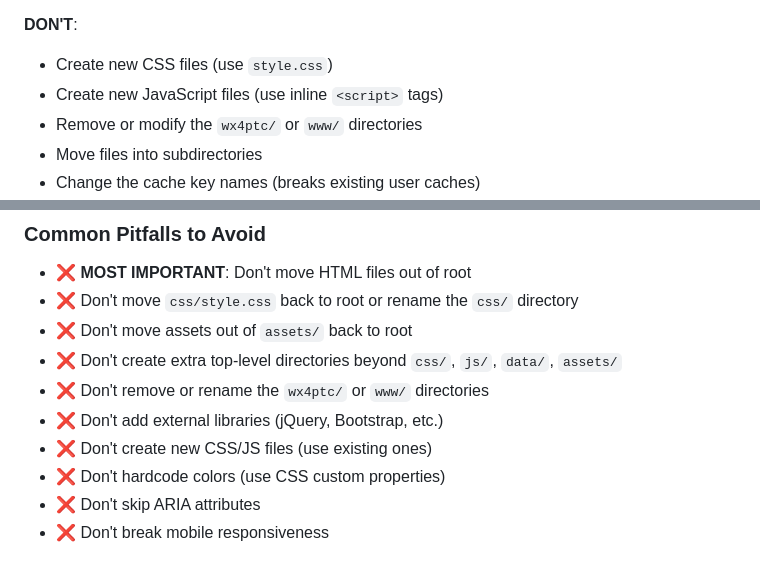
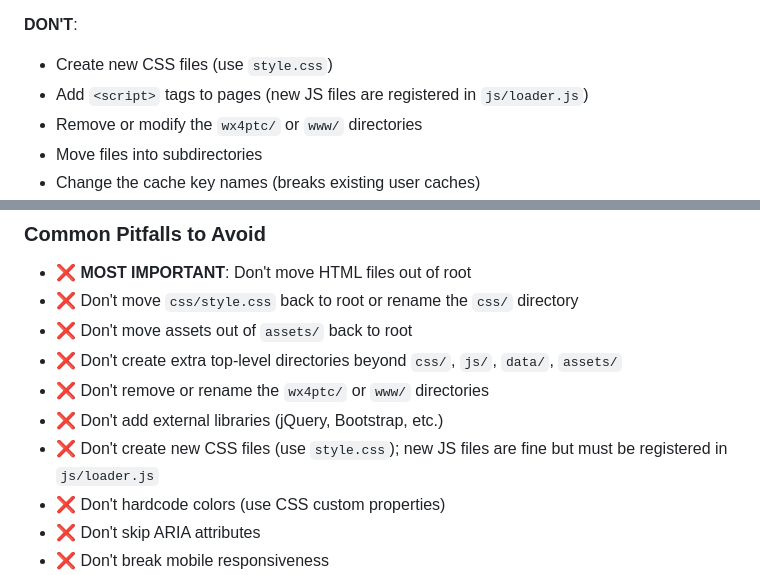
Before and after one commit to discerningowl/georgiaskywarn, a Markdown page: CLAUDE.md, 2 parts joined by grey strips. Drawn GitHub-style.

Commit message:
docs: Settle the JS rule in CLAUDE.md: new JS files are fine if registered in loader.js
Co-Authored-By: Claude Sonnet 5.5 <noreply@anthropic.com>

```diff
--- a/CLAUDE.md
+++ b/CLAUDE.md
@@ -214,7 +214,7 @@ Alerts are filtered to `senderName` containing "NWS Peachtree City"; responses a
 
 **DON'T**:
 - Create new CSS files (use `style.css`)
-- Create new JavaScript files (use inline `<script>` tags)
+- Add `<script>` tags to pages (new JS files are registered in `js/loader.js`)
 - Remove or modify the `wx4ptc/` or `www/` directories
 - Move files into subdirectories
 - Change the cache key names (breaks existing user caches)
@@ -421,7 +421,7 @@ When a user indicates the session is ending (e.g., "this session is over", "wrap
 - ❌ Don't create extra top-level directories beyond `css/`, `js/`, `data/`, `assets/`
 - ❌ Don't remove or rename the `wx4ptc/` or `www/` directories
 - ❌ Don't add external libraries (jQuery, Bootstrap, etc.)
-- ❌ Don't create new CSS/JS files (use existing ones)
+- ❌ Don't create new CSS files (use `style.css`); new JS files are fine but must be registered in `js/loader.js`
 - ❌ Don't hardcode colors (use CSS custom properties)
 - ❌ Don't skip ARIA attributes
 - ❌ Don't break mobile responsiveness
```
